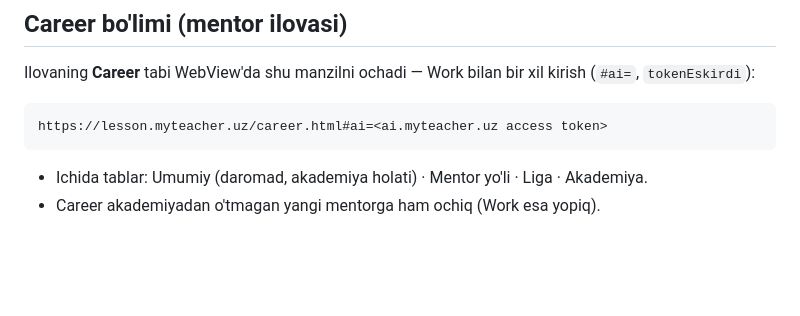
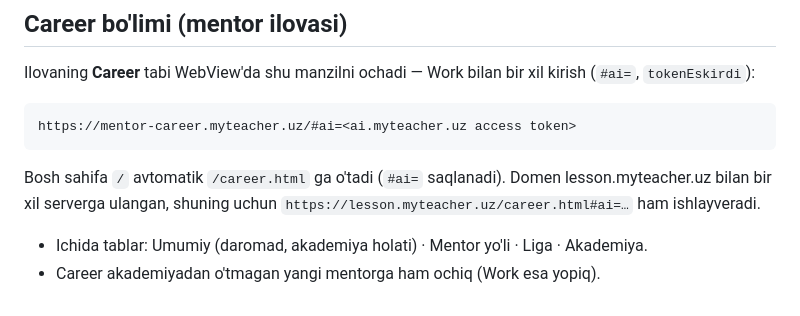
Before and after one commit to alfastarsx-web/live-lesson, a Markdown page: INTEGRATION.md, the part around the change. Rendered like a GitHub page; blank space fills up the shorter version.

Commit message:
docs(integration): Career — mentor-career.myteacher.uz domeni
Co-Authored-By: Claude Opus 5.5 <noreply@anthropic.com>

````diff
--- a/INTEGRATION.md
+++ b/INTEGRATION.md
@@ -220,8 +220,11 @@ https://lesson.myteacher.uz/work.html#ai=<ai.myteacher.uz access token>
 Ilovaning **Career** tabi WebView'da shu manzilni ochadi — Work bilan bir xil kirish (`#ai=`, `tokenEskirdi`):
 
 ```
-https://lesson.myteacher.uz/career.html#ai=<ai.myteacher.uz access token>
+https://mentor-career.myteacher.uz/#ai=<ai.myteacher.uz access token>
 ```
+
+Bosh sahifa `/` avtomatik `/career.html` ga o'tadi (`#ai=` saqlanadi). Domen lesson.myteacher.uz bilan
+bir xil serverga ulangan, shuning uchun `https://lesson.myteacher.uz/career.html#ai=…` ham ishlayveradi.
 
 - Ichida tablar: Umumiy (daromad, akademiya holati) · Mentor yo'li · Liga · Akademiya.
 - Career akademiyadan o'tmagan yangi mentorga ham ochiq (Work esa yopiq).
````
